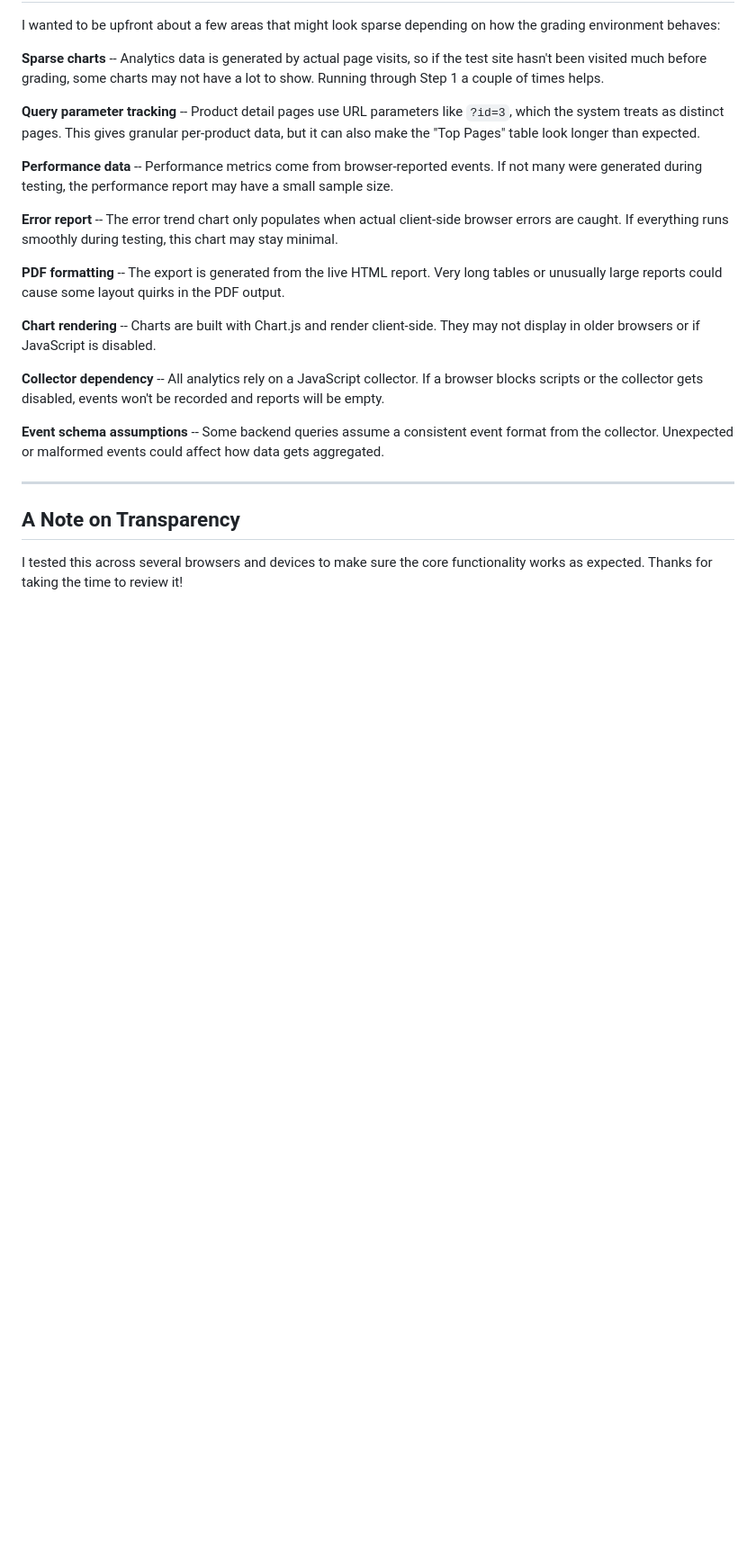
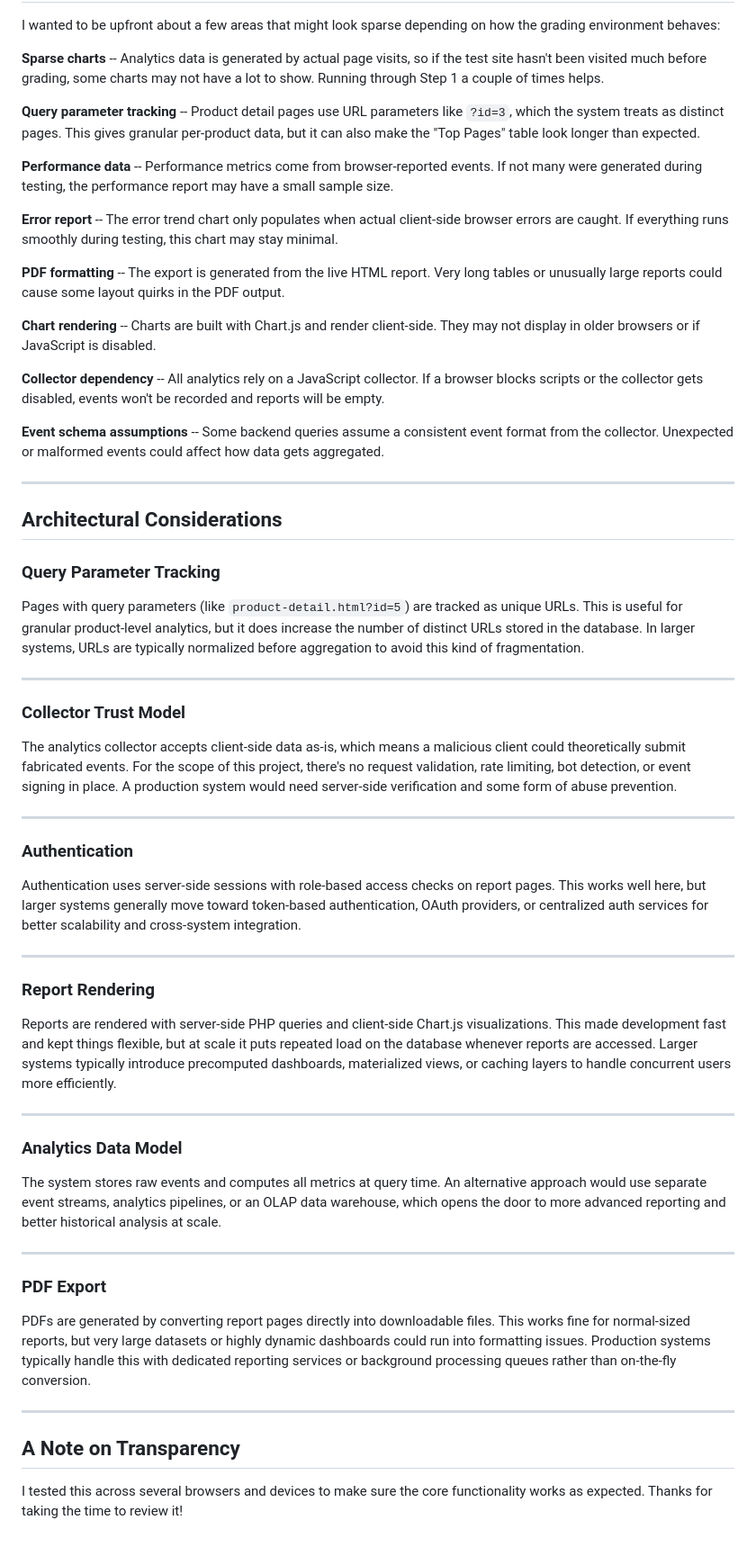
Before and after one commit to TheAsianFish/cse135hw, a Markdown page: GRADER.md, the part around the change. Shown at 90% size. Drawn GitHub-style; blank space fills up the shorter version.

```diff
--- a/GRADER.md
+++ b/GRADER.md
@@ -109,6 +109,44 @@ I wanted to be upfront about a few areas that might look sparse depending on how
 
 ---
 
+## Architectural Considerations
+
+### Query Parameter Tracking
+
+Pages with query parameters (like `product-detail.html?id=5`) are tracked as unique URLs. This is useful for granular product-level analytics, but it does increase the number of distinct URLs stored in the database. In larger systems, URLs are typically normalized before aggregation to avoid this kind of fragmentation.
+
+---
+
+### Collector Trust Model
+
+The analytics collector accepts client-side data as-is, which means a malicious client could theoretically submit fabricated events. For the scope of this project, there's no request validation, rate limiting, bot detection, or event signing in place. A production system would need server-side verification and some form of abuse prevention.
+
+---
+
+### Authentication
+
+Authentication uses server-side sessions with role-based access checks on report pages. This works well here, but larger systems generally move toward token-based authentication, OAuth providers, or centralized auth services for better scalability and cross-system integration.
+
+---
+
+### Report Rendering
+
+Reports are rendered with server-side PHP queries and client-side Chart.js visualizations. This made development fast and kept things flexible, but at scale it puts repeated load on the database whenever reports are accessed. Larger systems typically introduce precomputed dashboards, materialized views, or caching layers to handle concurrent users more efficiently.
+
+---
+
+### Analytics Data Model
+
+The system stores raw events and computes all metrics at query time. An alternative approach would use separate event streams, analytics pipelines, or an OLAP data warehouse, which opens the door to more advanced reporting and better historical analysis at scale.
+
+---
+
+### PDF Export
+
+PDFs are generated by converting report pages directly into downloadable files. This works fine for normal-sized reports, but very large datasets or highly dynamic dashboards could run into formatting issues. Production systems typically handle this with dedicated reporting services or background processing queues rather than on-the-fly conversion.
+
+___
+
 ## A Note on Transparency
 
 I tested this across several browsers and devices to make sure the core functionality works as expected. Thanks for taking the time to review it!
```
